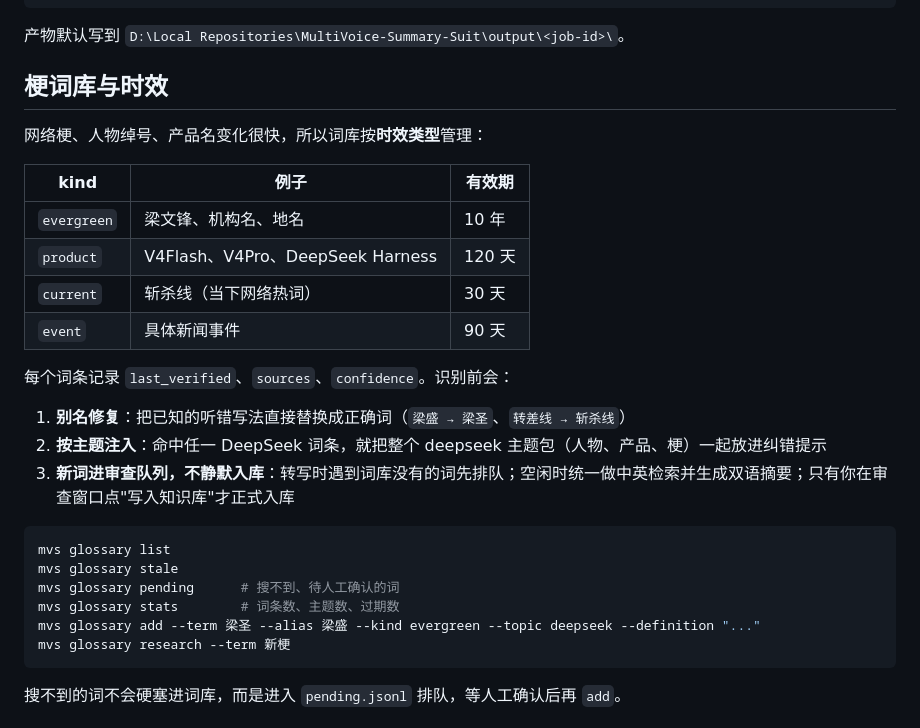
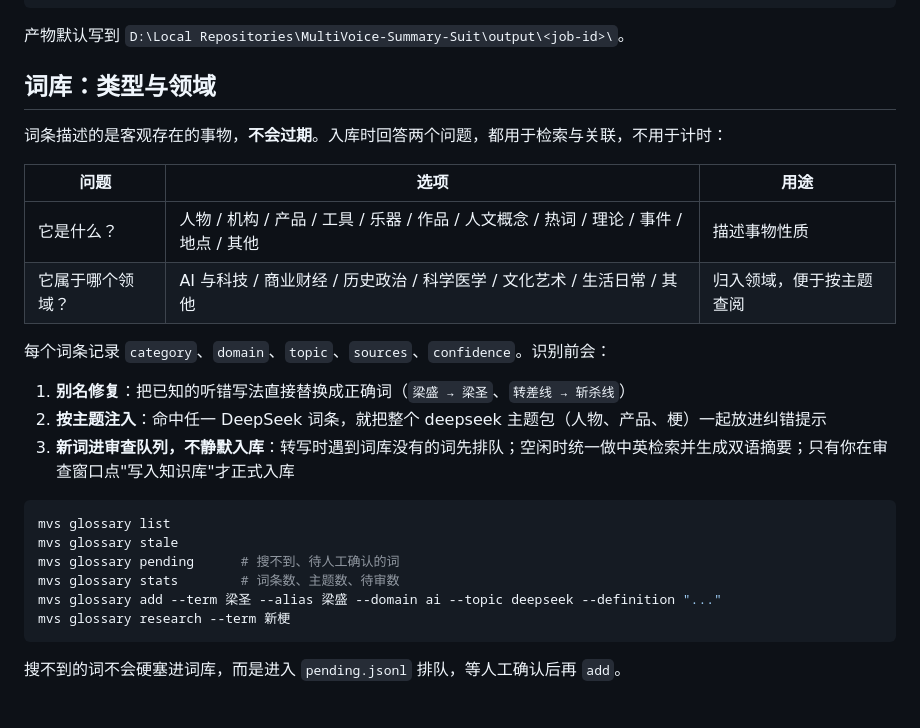
Before and after one commit to aheechan/MultiVoice-Summary-Suit, a Markdown page: README.md, the part around the change. Rendered like a GitHub page.

Commit message:
refactor: entries never expire; replace TTL question with a semantic domain field

````diff
--- a/README.md
+++ b/README.md
@@ -52,18 +52,16 @@ python -m multivoice tray
 
 产物默认写到 `D:\Local Repositories\MultiVoice-Summary-Suit\output\<job-id>\`。
 
-## 梗词库与时效
+## 词库：类型与领域
 
-网络梗、人物绰号、产品名变化很快，所以词库按**时效类型**管理：
+词条描述的是客观存在的事物，**不会过期**。入库时回答两个问题，都用于检索与关联，不用于计时：
 
-| kind | 例子 | 有效期 |
+| 问题 | 选项 | 用途 |
 |---|---|---|
-| `evergreen` | 梁文锋、机构名、地名 | 10 年 |
-| `product` | V4Flash、V4Pro、DeepSeek Harness | 120 天 |
-| `current` | 斩杀线（当下网络热词） | 30 天 |
-| `event` | 具体新闻事件 | 90 天 |
+| 它是什么？ | 人物 / 机构 / 产品 / 工具 / 乐器 / 作品 / 人文概念 / 热词 / 理论 / 事件 / 地点 / 其他 | 描述事物性质 |
+| 它属于哪个领域？ | AI 与科技 / 商业财经 / 历史政治 / 科学医学 / 文化艺术 / 生活日常 / 其他 | 归入领域，便于按主题查阅 |
 
-每个词条记录 `last_verified`、`sources`、`confidence`。识别前会：
+每个词条记录 `category`、`domain`、`topic`、`sources`、`confidence`。识别前会：
 
 1. **别名修复**：把已知的听错写法直接替换成正确词（`梁盛 → 梁圣`、`转差线 → 斩杀线`）
 2. **按主题注入**：命中任一 DeepSeek 词条，就把整个 deepseek 主题包（人物、产品、梗）一起放进纠错提示
@@ -73,8 +71,8 @@ python -m multivoice tray
 mvs glossary list
 mvs glossary stale
 mvs glossary pending      # 搜不到、待人工确认的词
-mvs glossary stats        # 词条数、主题数、过期数
-mvs glossary add --term 梁圣 --alias 梁盛 --kind evergreen --topic deepseek --definition "..."
+mvs glossary stats        # 词条数、主题数、待审数
+mvs glossary add --term 梁圣 --alias 梁盛 --domain ai --topic deepseek --definition "..."
 mvs glossary research --term 新梗
 ```
 
````
Also changed, not shown: docs/kb-dialog-domain.png (added), 4 other files.
